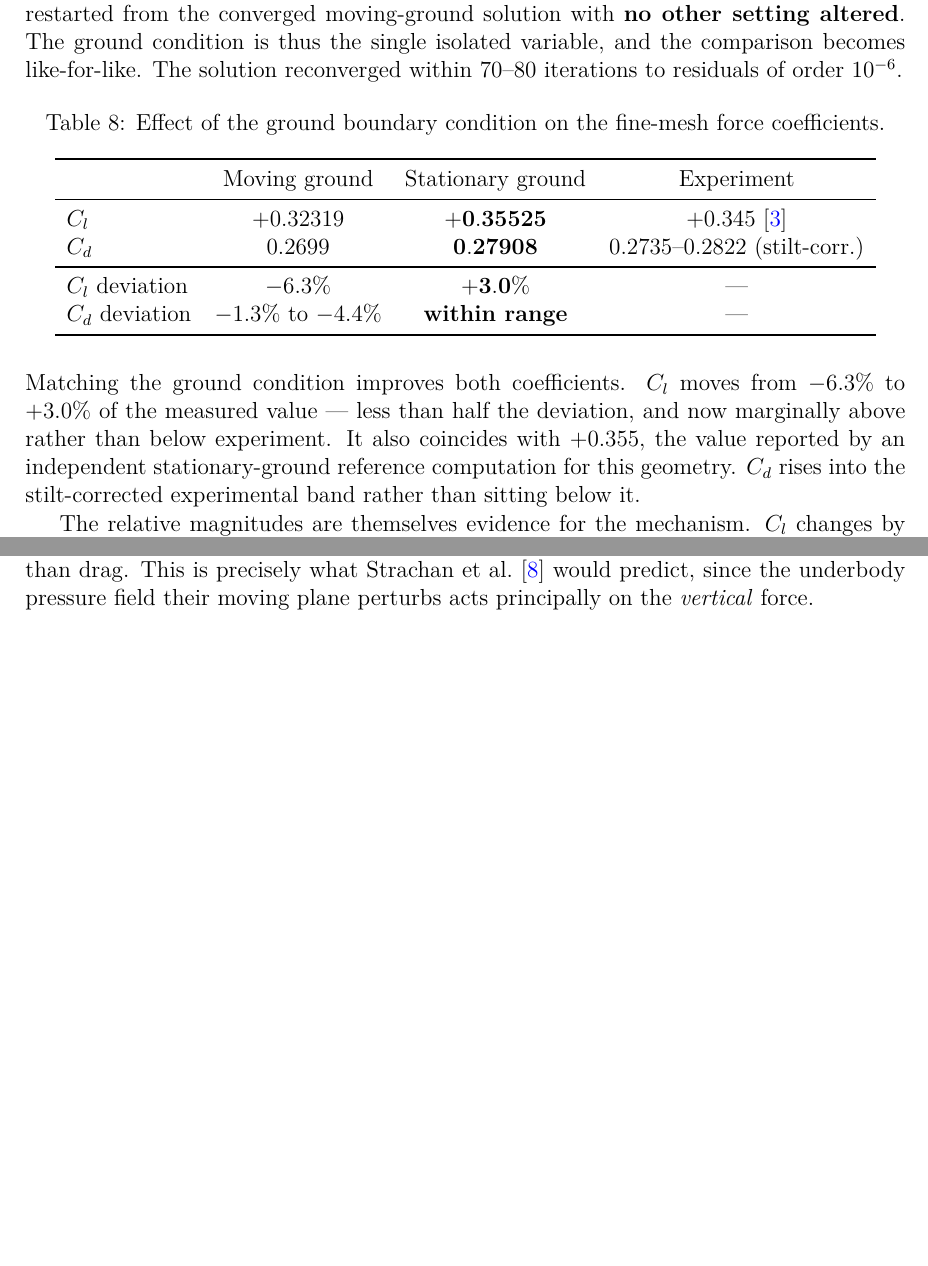
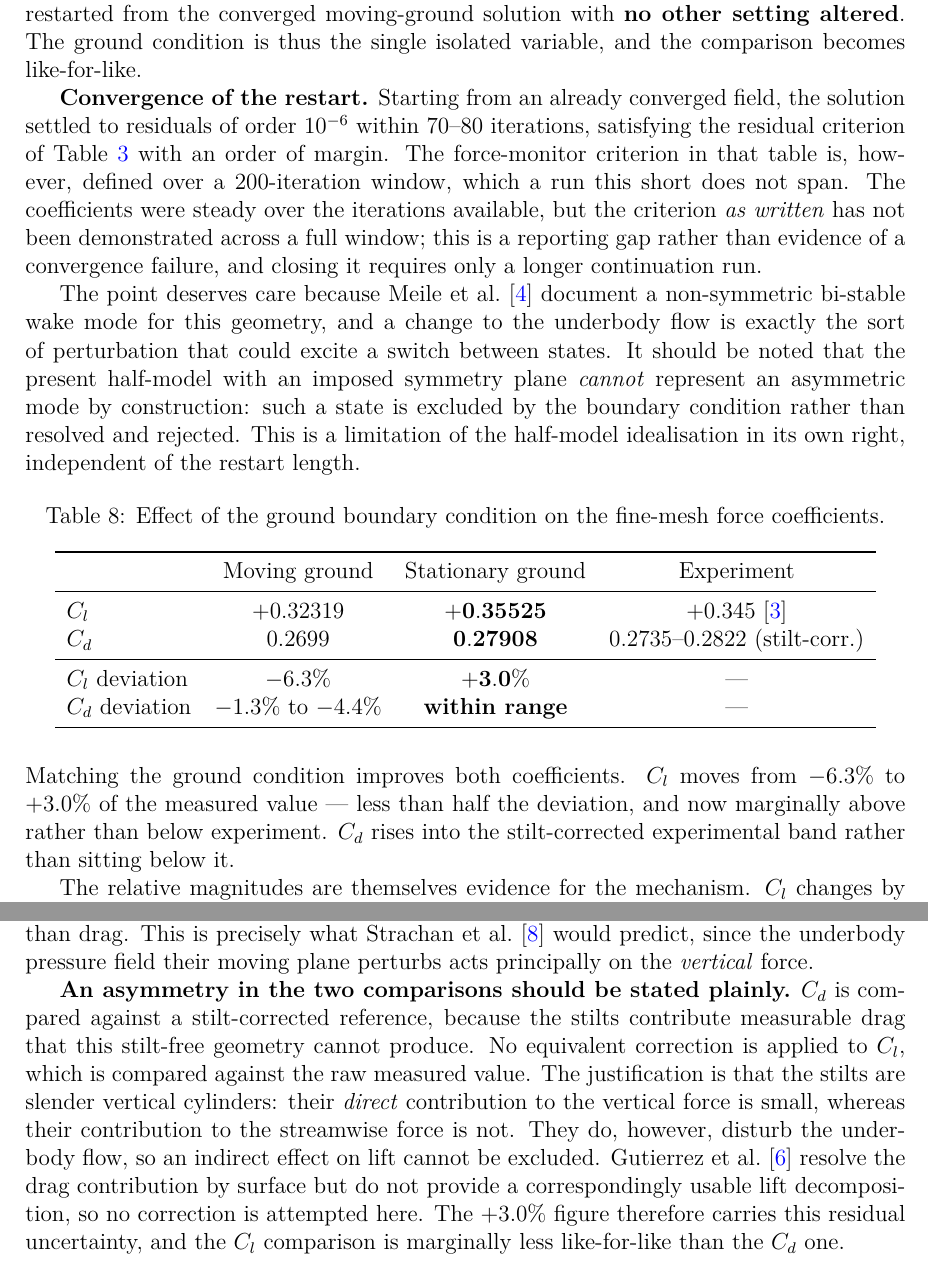
Before and after one commit to yalcinkayaefe0/ahmed-body-cfd, a LaTeX document (report/main.tex): two parts of page 13 of 16 before the commit and two parts of page 14 of 17 after it, joined at a grey line, cut so that both start at the same text, the shorter picture padded with empty space. Compiled offline with pdfLaTeX.

Commit message:
Address review: unsourced claim, Cl stilt asymmetry, skewness, restart convergence
Four issues raised in review, all in text added earlier today.

1. Removed the "+0.355 independent stationary-ground reference" sentence. It
   was unsourced and could not be verified, which does not meet the citation
   discipline the rest of the report holds to. The argument does not depend on
   it: Cl moving to within +3.0% of measurement stands on its own.

2. Stated the asymmetry between the two comparisons plainly. Cd is compared
   against a stilt-corrected reference while Cl is compared against the raw
   measured value. Justification: the stilts are slender vertical cylinders, so
   their direct vertical-force contribution is small unlike their streamwise
   one — but they disturb the underbody flow, so an indirect lift effect cannot
   be excluded, and Gutierrez et al. give no usable lift decomposition. The
   +3.0% carries that uncertainty.

3. Added the tangent-skewness row to the mesh quality table, flagged as Fluent's
   tangent measure rather than the conventional [0,1] skewness so it is not read
   against the <0.95 guideline. The text referred to a "worst-skewness cell"
   with no such column present.

4. Reconciled the restart against this study's own convergence criterion. The
   residual criterion is met with an order of margin, but the 70-80 iteration
   restart does not span the 200-iteration window the force-monitor criterion is
   defined over — recorded as a reporting gap, not a claimed pass. Noted that
   Meile et al. (2016) report a bi-stable wake for this geometry, and that the
   half-model's imposed symmetry plane excludes asymmetric modes by
   construction, which is a limitation of the idealisation in its own right.

```diff
--- a/report/main.tex
+++ b/report/main.tex
@@ -569,8 +576,22 @@ coefficient already flagged in Sec.~\ref{sec:cl_disc}.
 
 The fine mesh was therefore rerun with the ground boundary set to a stationary wall, restarted from
 the converged moving-ground solution with \textbf{no other setting altered}. The ground condition is
-thus the single isolated variable, and the comparison becomes like-for-like. The solution
-reconverged within 70--80 iterations to residuals of order $10^{-6}$.
+thus the single isolated variable, and the comparison becomes like-for-like.
+
+\textbf{Convergence of the restart.} Starting from an already converged field, the solution settled
+to residuals of order $10^{-6}$ within 70--80 iterations, satisfying the residual criterion of
+Table~\ref{tab:solver} with an order of margin. The force-monitor criterion in that table is,
+however, defined over a 200-iteration window, which a run this short does not span. The coefficients
+were steady over the iterations available, but the criterion \emph{as written} has not been
+demonstrated across a full window; this is a reporting gap rather than evidence of a convergence
+failure, and closing it requires only a longer continuation run.
+
+The point deserves care because Meile et al.~\cite{meile2016} document a non-symmetric bi-stable
+wake mode for this geometry, and a change to the underbody flow is exactly the sort of perturbation
+that could excite a switch between states. It should be noted that the present half-model with an
+imposed symmetry plane \emph{cannot} represent an asymmetric mode by construction: such a state is
+excluded by the boundary condition rather than resolved and rejected. This is a limitation of the
+half-model idealisation in its own right, independent of the restart length.
 
 \begin{table}[H]
 \centering
@@ -592,14 +613,23 @@ $C_d$ deviation & $-1.3\%$ to $-4.4\%$ & \textbf{within range} & — \\
 \noindent
 Matching the ground condition improves both coefficients. $C_l$ moves from $-6.3\%$ to $+3.0\%$ of
 the measured value — less than half the deviation, and now marginally above rather than below
-experiment. It also coincides with $+0.355$, the value reported by an independent stationary-ground
-reference computation for this geometry. $C_d$ rises into the stilt-corrected experimental band
-rather than sitting below it.
+experiment. $C_d$ rises into the stilt-corrected experimental band rather than sitting below it.
 
 The relative magnitudes are themselves evidence for the mechanism. $C_l$ changes by $9.9\%$ against
 only $3.4\%$ for $C_d$: lift is roughly three times more sensitive to the ground state than drag.
 This is precisely what Strachan et al.~\cite{strachan2007} would predict, since the underbody
 pressure field their moving plane perturbs acts principally on the \emph{vertical} force.
+
+\textbf{An asymmetry in the two comparisons should be stated plainly.} $C_d$ is compared against a
+stilt-corrected reference, because the stilts contribute measurable drag that this stilt-free
+geometry cannot produce. No equivalent correction is applied to $C_l$, which is compared against the
+raw measured value. The justification is that the stilts are slender vertical cylinders: their
+\emph{direct} contribution to the vertical force is small, whereas their contribution to the
+streamwise force is not. They do, however, disturb the underbody flow, so an indirect effect on lift
+cannot be excluded. Gutierrez et al.~\cite{gutierrez2020} resolve the drag contribution by surface
+but do not provide a correspondingly usable lift decomposition, so no correction is attempted here.
+The $+3.0\%$ figure therefore carries this residual uncertainty, and the $C_l$ comparison is
+marginally less like-for-like than the $C_d$ one.
 
 The wider methodological point is that a substantial share of what could readily have been
 attributed to ``$k$-$\omega$ SST limitations'' was in fact a boundary-condition mismatch. With the
```
Also changed, not shown: README.md, report/main.pdf, report/main.tex (11 more changed lines), 1 other file.
